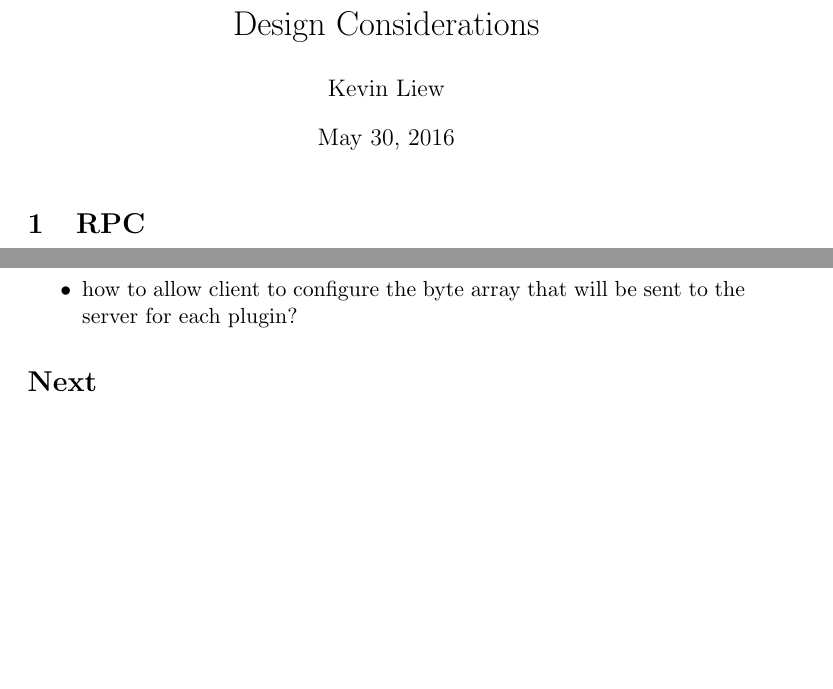
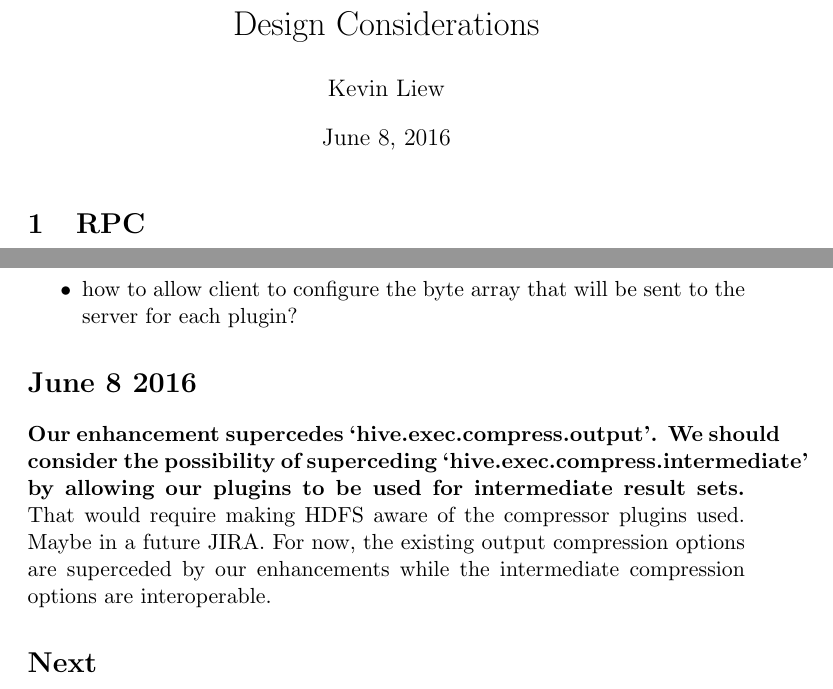
Before and after one commit to kliewkliew/HIVE-13680, a LaTeX document (design-considerations/design-considerations.tex): two parts of pages 1 and 3 of 3 before the commit and two parts of pages 1 and 5 of 5 after it, joined at a grey line, cut so that both start at the same text, the shorter picture padded with empty space. The pictures show the PDF file design-considerations/design-considerations.pdf that the author committed with the source.

Commit message:
Account for existing compression options

```diff
--- a/design-considerations/design-considerations.tex
+++ b/design-considerations/design-considerations.tex
@@ -48,3 +49,47 @@
 	\paragraph{hive.server2.thrift.resultset.max.fetch.size: "Max number of rows sent in one Fetch RPC call by the server to the client." If the client receives batch-by-batch, then we don't need to store the batch size in TEnColumn because the client will receive and decompress each batch separately instead of receiving one huge blob with all batches? So does the client receive the batches separately or in one blob?}
 	Batch-by-batch so we do not need a list of batch sizes.
 
+
+\section{Existing Compression Options}
+	\begin{table}[H]
+		\begin{tabular}{| p{3.5cm} | p{7.5cm} |} \hline
+
+			\textbf{Parameter} & \textbf{Description} \\ \hline
+			hive.exec.compress\linebreak
+			.output
+			& Determines whether the output of the final map/reduce job in a query is compressed or not.
+			\\ \hline
+
+			hive.exec.compress\linebreak
+			.intermediate
+			& Determines whether the output of the intermediate map/reduce jobs in a query is compressed or not.
+			\\ \hline
+
+			mapred.output\linebreak
+			.compression.codec
+			& The codec class used to compress output of the final map/reduce job.
+			\\ \hline
+
+			hive.intermediate\linebreak
+			.compression.codec
+			& The codec class used to compress output of the intermediate map/reduce jobs.
+			\\ \hline
+
+			mapred.output\linebreak
+			.compression.type
+			& The strategy used to buffer compression blocks. (NONE|RECORD|BLOCK)
+			\\ \hline
+
+			hive.intermediate\linebreak
+			.compression.type
+			& The strategy used to buffer compression blocks. (NONE|RECORD|BLOCK)
+			\\ \hline
+
+			io.seqfile\linebreak
+			.compress.blocksize
+			& Size of a compressed block in bytes.
+			\\ \hline
+
+		\end{tabular}
+		\caption{Existing Compression Options}
+	\end{table}
@@ -92,6 +145,11 @@
 		\item how to allow client to configure the byte array that will be sent to the server for each plugin?
 	\end{itemize}
 
+\section*{June 8 2016}
+
+	\paragraph{Our enhancement supercedes `hive.exec.compress.output'. We should consider the possibility of superceding `hive.exec.compress.intermediate' by allowing our plugins to be used for intermediate result sets.}
+	That would require making HDFS aware of the compressor plugins used. Maybe in a future JIRA. For now, the existing output compression options are superceded by our enhancements while the intermediate compression options are interoperable.
+
 \section*{Next}
 
 	\paragraph{Does the compressor have access to information about the server state? ie. for the server-side plugin, will the `init` function be able to accept/reject the compressor request based on server-state?}
```
Also changed, not shown: design-considerations/design-considerations.pdf, design-considerations/design-considerations.tex (9 more changed lines).
